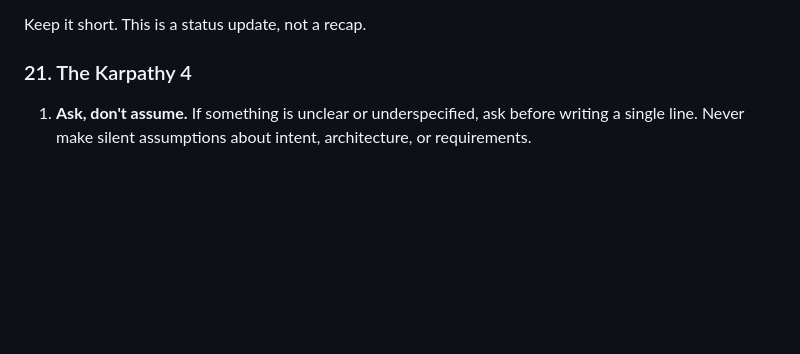
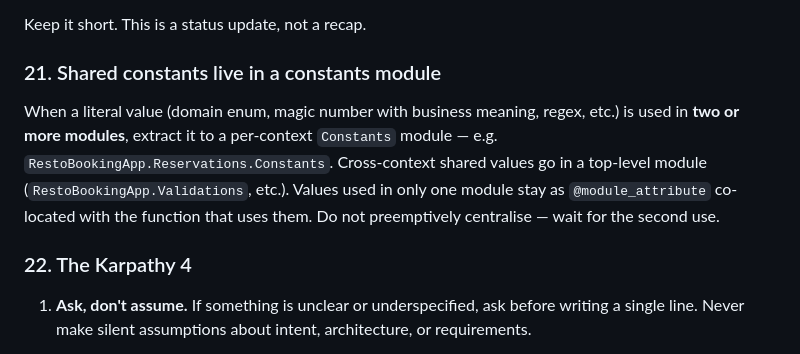
Before and after one commit to sf-voice/sf-voice-core, a Markdown page: CLAUDE.md, the part around the change. Rendered like a GitHub page; blank space fills up the shorter version.

```diff
--- a/CLAUDE.md
+++ b/CLAUDE.md
@@ -180,7 +180,10 @@ After completing any coding task, always end with:
 
 Keep it short. This is a status update, not a recap.
 
-### 21. The Karpathy 4
+### 21. Shared constants live in a constants module
+When a literal value (domain enum, magic number with business meaning, regex, etc.) is used in **two or more modules**, extract it to a per-context `Constants` module — e.g. `RestoBookingApp.Reservations.Constants`. Cross-context shared values go in a top-level module (`RestoBookingApp.Validations`, etc.). Values used in only one module stay as `@module_attribute` co-located with the function that uses them. Do not preemptively centralise — wait for the second use.
+
+### 22. The Karpathy 4
 1. **Ask, don't assume.** If something is unclear or underspecified, ask before writing a single line. Never make silent assumptions about intent, architecture, or requirements.
 
 2. **Simplest solution first.** Always implement the simplest thing that could work. Do not add abstractions, layers, or flexibility that weren't explicitly requested.
```
Also changed, not shown: AGENTS.md (+1 -0 lines), MEMORY.md (+15 -0 lines).
